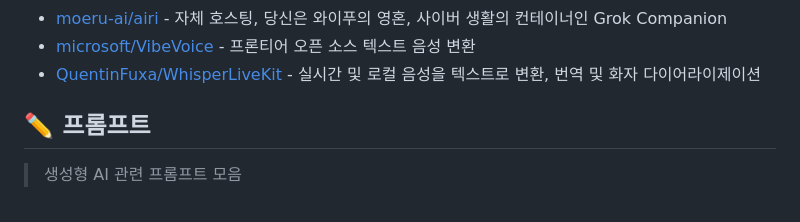
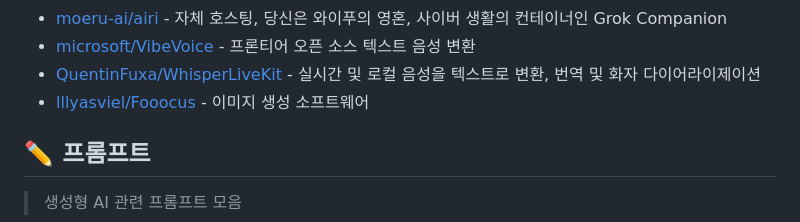
Before and after one commit to joongi007/awesome-shelf, a Markdown page: README.md, the part around the change. Drawn GitHub-style.

Commit message:
추가 - lllyasviel/Fooocus

```diff
--- a/README.md
+++ b/README.md
@@ -191,6 +191,7 @@
 - [moeru-ai/airi](https://github.com/moeru-ai/airi) - 자체 호스팅, 당신은 와이푸의 영혼, 사이버 생활의 컨테이너인 Grok Companion
 - [microsoft/VibeVoice](https://github.com/microsoft/VibeVoice) - 프론티어 오픈 소스 텍스트 음성 변환
 - [QuentinFuxa/WhisperLiveKit](https://github.com/QuentinFuxa/WhisperLiveKit) - 실시간 및 로컬 음성을 텍스트로 변환, 번역 및 화자 다이어라이제이션
+- [lllyasviel/Fooocus](https://github.com/lllyasviel/Fooocus) - 이미지 생성 소프트웨어
 
 
 ## ✏️ 프롬프트
```
